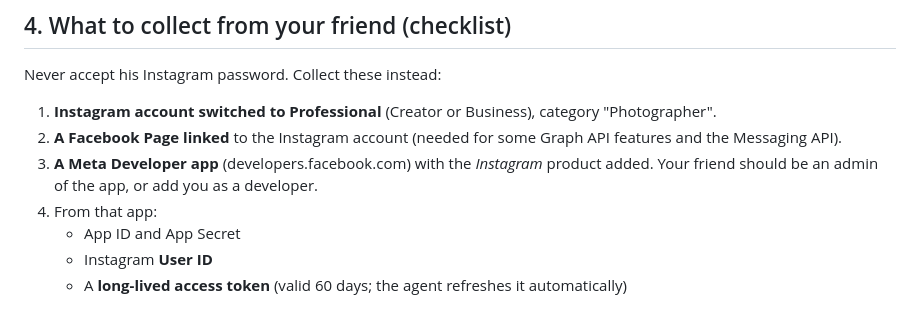
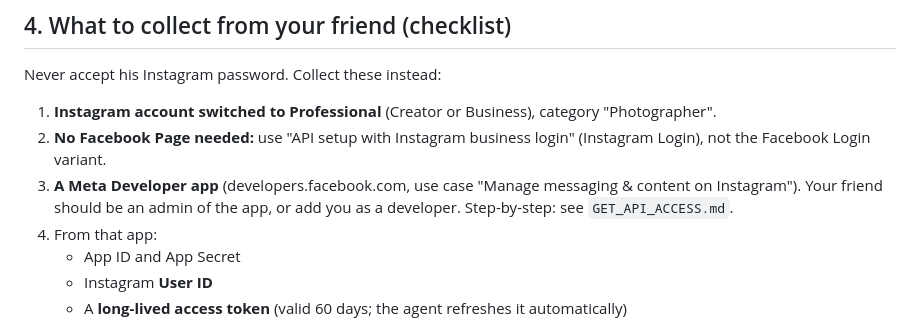
Before and after one commit to vishnupadma007-oss/Stock-market-scanner-of-India, a Markdown page: instagram-photography-agent/BLUEPRINT.md, the part around the change. Rendered like a GitHub page.

```diff
--- a/instagram-photography-agent/BLUEPRINT.md
+++ b/instagram-photography-agent/BLUEPRINT.md
@@ -121,9 +121,9 @@ use, because a skill is code and instructions that run with the agent's credenti
 Never accept his Instagram password. Collect these instead:
 
 1. **Instagram account switched to Professional** (Creator or Business), category "Photographer".
-2. **A Facebook Page linked** to the Instagram account (needed for some Graph API features and the Messaging API).
-3. **A Meta Developer app** (developers.facebook.com) with the *Instagram* product added. Your friend
-   should be an admin of the app, or add you as a developer.
+2. **No Facebook Page needed:** use "API setup with Instagram business login" (Instagram Login), not the Facebook Login variant.
+3. **A Meta Developer app** (developers.facebook.com, use case "Manage messaging & content on Instagram").
+   Your friend should be an admin of the app, or add you as a developer. Step-by-step: see `GET_API_ACCESS.md`.
 4. From that app:
    - App ID and App Secret
    - Instagram **User ID**
```
Also changed, not shown: instagram-photography-agent/GET_API_ACCESS.md (added, +76 -0 lines).
